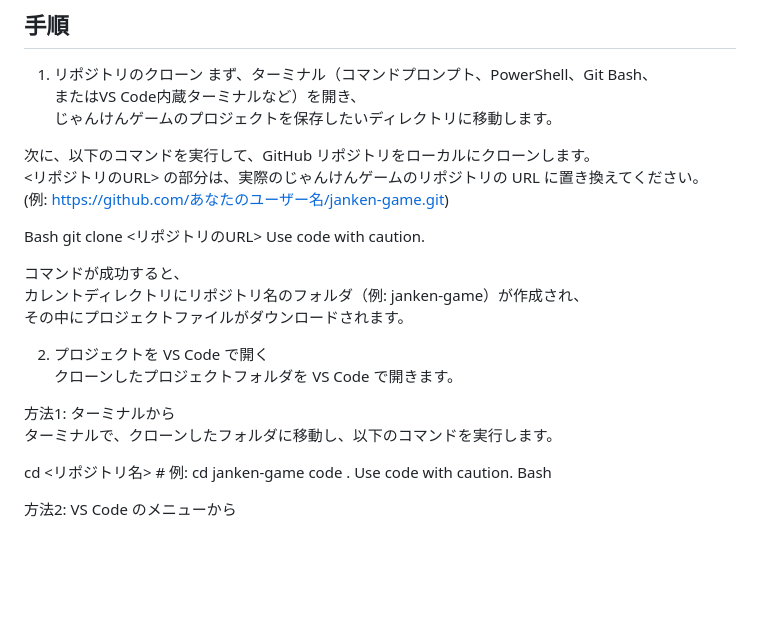
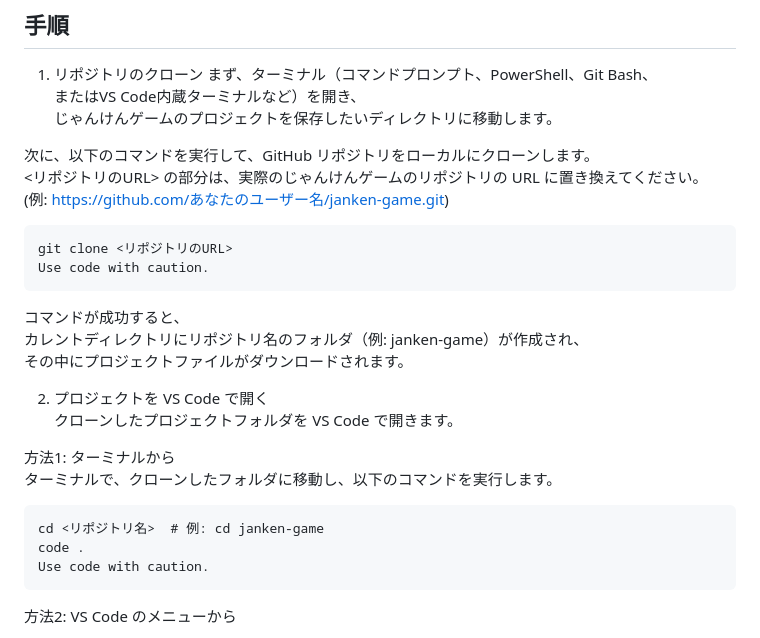
Before and after one commit to compile425/janken-game, a Markdown page: README.md, the part around the change. Rendered like a GitHub page; blank space fills up the shorter version.

Commit message:
README.md を更新

````diff
--- a/README.md
+++ b/README.md
@@ -58,9 +58,10 @@ Ritwick Dey 作の「Live Server」を選択して
 <リポジトリのURL> の部分は、実際のじゃんけんゲームのリポジトリの URL に置き換えてください。
 (例: https://github.com/あなたのユーザー名/janken-game.git)
 
-Bash
+```
 git clone <リポジトリのURL>
 Use code with caution.
+```
 
 コマンドが成功すると、
 カレントディレクトリにリポジトリ名のフォルダ（例: janken-game）が作成され、
@@ -72,10 +73,12 @@ Use code with caution.
 方法1: ターミナルから
 ターミナルで、クローンしたフォルダに移動し、以下のコマンドを実行します。
 
+
+```
 cd <リポジトリ名>  # 例: cd janken-game
 code .
 Use code with caution.
-Bash
+```
 
 方法2: VS Code のメニューから
 
````
